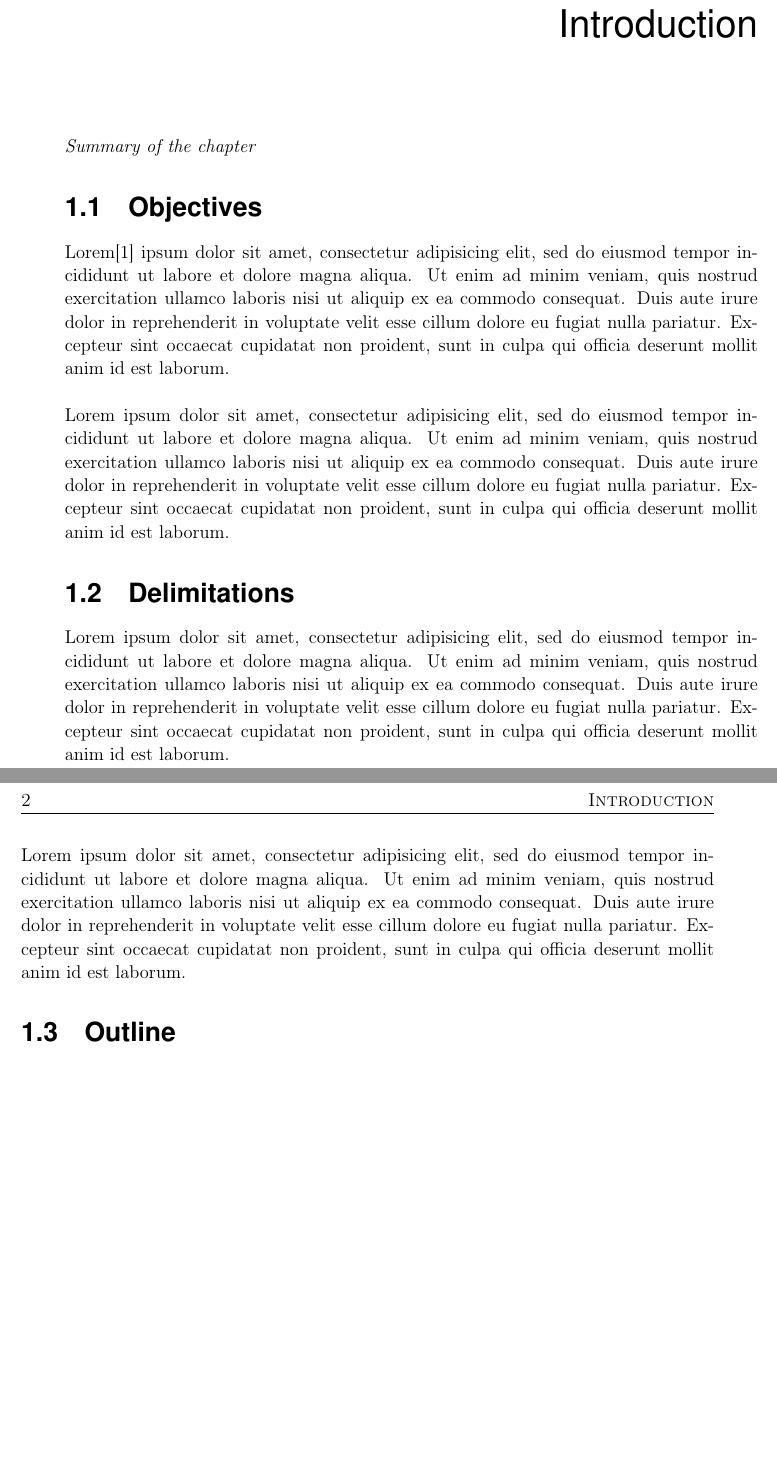
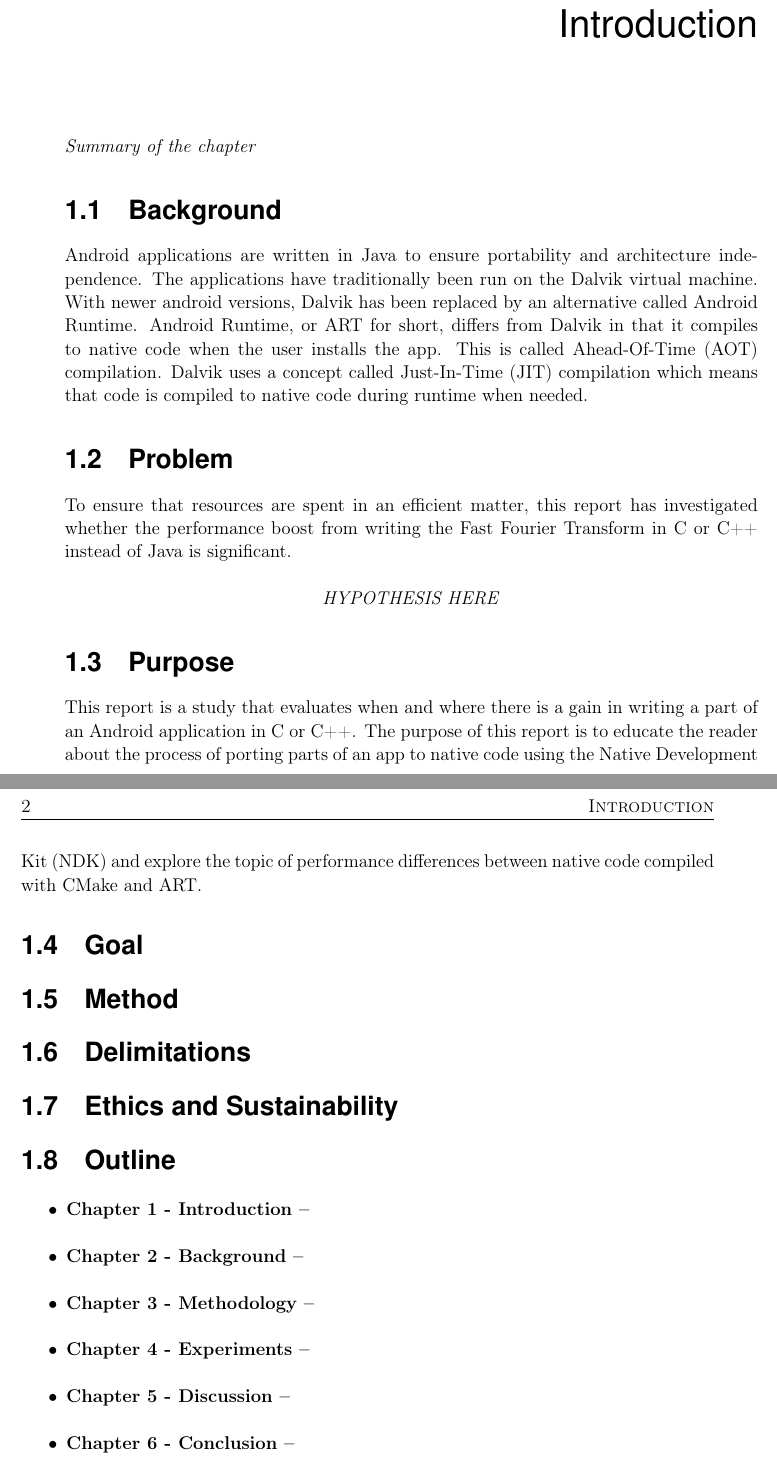
Before and after one commit to anddani/thesis, a LaTeX thesis (report.tex, which reads Chapters/introduction.tex, glossaries.tex): two parts of pages 13 and 14 of 21 before the commit and two parts of pages 13 and 14 of 27 after it, joined at a grey line, cut so that both start at the same text, the shorter picture padded with empty space. Compiled offline with pdfLaTeX.

Commit message:
Added notes and more structure

```diff
--- a/Chapters/introduction.tex
+++ b/Chapters/introduction.tex
@@ -1,13 +1,90 @@
 \textit{Summary of the chapter}
-\section{Objectives}
 
-Lorem\cite{c:programming:language} ipsum dolor sit amet, consectetur adipisicing elit, sed do eiusmod tempor incididunt ut labore et dolore magna aliqua. Ut enim ad minim veniam, quis nostrud exercitation ullamco laboris nisi ut aliquip ex ea commodo consequat. Duis aute irure dolor in reprehenderit in voluptate velit esse cillum dolore eu fugiat nulla pariatur. Excepteur sint occaecat cupidatat non proident, sunt in culpa qui officia deserunt mollit anim id est laborum.
+% Introduce the area (background)?
+% What needs to be done (problem)?
+% What is supposed to be done (purpose)?
+% What is the result of the work (goal)?
+% How will the thesis and work be carried out (methods)?
+% How will the work be presented (outline)?
 
-Lorem ipsum dolor sit amet, consectetur adipisicing elit, sed do eiusmod tempor incididunt ut labore et dolore magna aliqua. Ut enim ad minim veniam, quis nostrud exercitation ullamco laboris nisi ut aliquip ex ea commodo consequat. Duis aute irure dolor in reprehenderit in voluptate velit esse cillum dolore eu fugiat nulla pariatur. Excepteur sint occaecat cupidatat non proident, sunt in culpa qui officia deserunt mollit anim id est laborum.
+%%==================================================================
+%% BACKGROUND
+%%==================================================================
+% Introduce company and what they do/why mobile phone technology is relevant today. Lead to the problem.
+\section{Background}
+% Android History
+\gls{android} applications are written in Java to ensure portability and architecture independence. The applications have traditionally been run on the Dalvik virtual machine. With newer android versions, Dalvik has been replaced by an alternative called Android Runtime. Android Runtime, or ART for short, differs from Dalvik in that it compiles to native code when the user installs the app. This is called Ahead-Of-Time (AOT) compilation. Dalvik uses a concept called Just-In-Time (JIT) compilation which means that code is compiled to native code during runtime when needed.
 
+%%==================================================================
+%% PROBLEM
+%%==================================================================
+% Describe problem and form the hypothesis
+\section{Problem}
+To ensure that resources are spent in an efficient matter, this report has investigated whether the performance boost from writing the Fast Fourier Transform in C or C++ instead of Java is significant.
+%\hilight{calculation heavy tasks} in C or C++ instead of Java is significant.
+
+\begin{center}
+    \textit{HYPOTHESIS HERE}
+\end{center}
+
+
+%%==================================================================
+%% PURPOSE
+%%==================================================================
+% Purpose with the thesis
+% Purpose with the work
+% What the report shows
+\section{Purpose}
+This report is a study that evaluates when and where there is a gain in writing a part of an Android application in C or C++. The purpose of this report is to educate the reader about the process of porting parts of an app to native code using the Native Development Kit (\gls{ndk}) and explore the topic of performance differences between native code compiled with \gls{cmake} and ART.
+% if there is a gain in spending resources to implement some part of an Android app in C or C++.
+
+%%==================================================================
+%% GOAL
+%%==================================================================
+% More general than purpose
+%
+\section{Goal}
+
+
+%%==================================================================
+%% METHOD
+%%==================================================================
+% Research - Scientific
+% Material (literature), about literature study
+% Thesis (to find material/data and reach results), concerns thesis
+% The work
+% Summarize the methods used and describe them in detail in method chapter.
+% Motivate using Quantitative or Qualitative research methodology
+% Philosophical assumption
+% How did I search databases for information?
+\section{Method}
+%% KEYWORDS
+%% NDK, Android, Benchmark*, Java, C, C++, Dalvik, Runtime, ART, efficien*, JNI,
+%% FFT, Fast Fourier Transform, Fourier Transform,
+
+
+%%==================================================================
+%% DELIMITATIONS
+%%==================================================================
 \section{Delimitations}
-Lorem ipsum dolor sit amet, consectetur adipisicing elit, sed do eiusmod tempor incididunt ut labore et dolore magna aliqua. Ut enim ad minim veniam, quis nostrud exercitation ullamco laboris nisi ut aliquip ex ea commodo consequat. Duis aute irure dolor in reprehenderit in voluptate velit esse cillum dolore eu fugiat nulla pariatur. Excepteur sint occaecat cupidatat non proident, sunt in culpa qui officia deserunt mollit anim id est laborum.
 
-Lorem ipsum dolor sit amet, consectetur adipisicing elit, sed do eiusmod tempor incididunt ut labore et dolore magna aliqua. Ut enim ad minim veniam, quis nostrud exercitation ullamco laboris nisi ut aliquip ex ea commodo consequat. Duis aute irure dolor in reprehenderit in voluptate velit esse cillum dolore eu fugiat nulla pariatur. Excepteur sint occaecat cupidatat non proident, sunt in culpa qui officia deserunt mollit anim id est laborum.
 
+%%==================================================================
+%% ETHICS AND SUSTAINABILITY
+%%==================================================================
+% Environment, economics, society
+\section{Ethics and Sustainability}
+
+
+%%==================================================================
+%% OUTLINE
+%%==================================================================
 \section{Outline}
+\begin{itemize}
+    \item \textbf{Chapter \ref{ch:introduction} - Introduction --}
+    \item \textbf{Chapter \ref{ch:background} - Background --}
+    \item \textbf{Chapter \ref{ch:methodology} - Methodology --}
+    \item \textbf{Chapter \ref{ch:experiments} - Experiments --}
+    \item \textbf{Chapter \ref{ch:discussion} - Discussion --}
+    \item \textbf{Chapter \ref{ch:conclusion} - Conclusion --}
+\end{itemize}
--- a/glossaries.tex
+++ b/glossaries.tex
@@ -6,4 +6,12 @@
     name=IOS,
     description={Mobile operating system}
 }
+\newglossaryentry{ndk}{
+    name=NDK,
+    description={Native Development Kit -- used to write android applications in C or C++}
+}
+\newglossaryentry{cmake}{
+    name=CMake,
+    description={Compiler used by the NDK}
+}
 \newacronym{gcd}{GCD}{Greatest Common Divisor}
--- a/report.tex
+++ b/report.tex
@@ -11,8 +11,8 @@
 \usepackage{xcolor}
 \usepackage{parskip}
 
+\newcommand{\hilight}[1]{\colorbox{yellow}{#1}}
 
-% \usepackage[acronym]{glossaries}
 \loadglsentries{glossaries}
 
 \begin{document}
```
Also changed, not shown: Chapters/background.tex (+12 -0 lines), Chapters/methodology.tex (+3 -0 lines), references.bib (+10 -0 lines), Chapters/conclusion.tex (added), Chapters/discussion.tex (added), Chapters/experiments.tex (added), report.tex (9 more changed lines), 1 other file.
